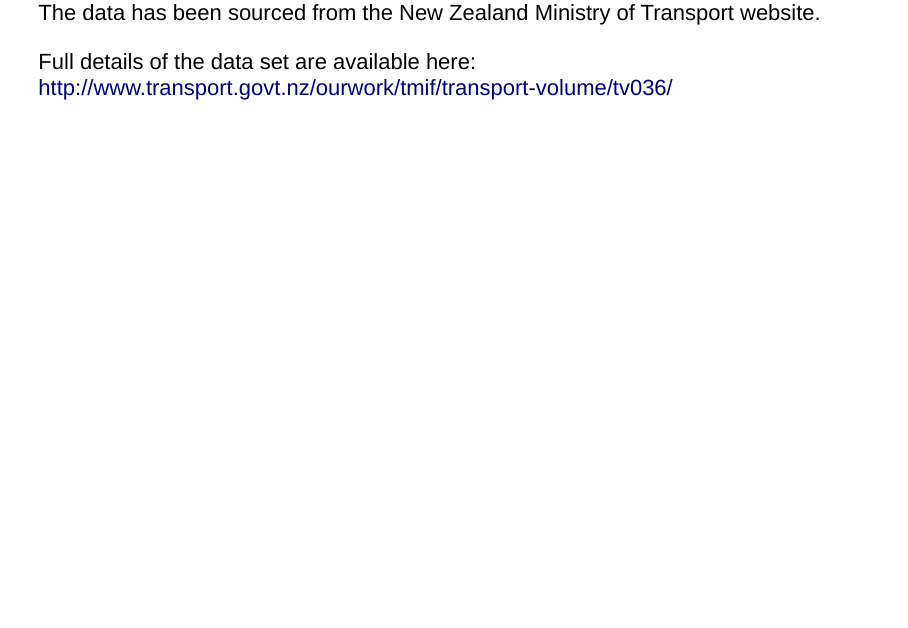
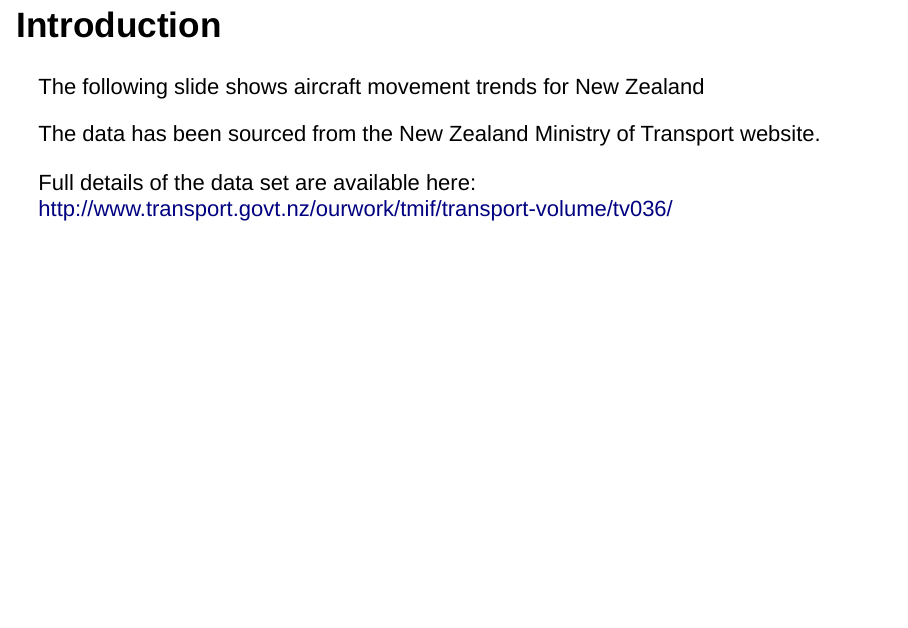
Before and after one commit to craiglarmer/plotlyassignment, an R Markdown document (index.rmd): page 4 of 4 before the commit and page 3 of 5 after it. Rendered offline with R 4.5, knitr and Pandoc, with nearby package versions; both versions are drawn in the output format of the newer one; drawn as Slidy slides in place of the format the file asks for.

Commit message:
updated to slides

````diff
--- a/index.rmd
+++ b/index.rmd
@@ -2,7 +2,7 @@
 title: "Plotly Assignment"
 author: "Craig Larmer"
 date: "12 February 2017"
-output: html_document
+output: ioslides_presentation
 ---
 
 ```{r setup, include=FALSE}
@@ -29,6 +29,14 @@
 #summaraize towns outside top 14 into "Other" and total
   top15towns <- tidy %>% left_join(top14towns,by = "town") %>% mutate(displaytown = ifelse(is.na(totaltraffic),"Other",as.character(town))) %>% group_by(displaytown,year) %>% summarise(totaltraffic = sum(traffic,na.rm=TRUE))
 ```
+## Introduction
+
+The following slide shows aircraft movement trends for New Zealand
+
+The data has been sourced from the New Zealand Ministry of Transport website.
+
+Full details of the data set are available here: http://www.transport.govt.nz/ourwork/tmif/transport-volume/tv036/
+
 ## Air Traffic in New Zealand
 
 The following chart shows aircraft movements for each year by geographic area.
@@ -37,7 +45,3 @@
 plot_ly(data=top15towns,x=~year,y=~totaltraffic,type="scatter",mode="markers+lines",color=~displaytown) %>% layout(yaxis = list(title = "Aircraft Movements (Arrivals & Departures)"),xaxis = list(title = "Year"))
 
 ```
-
-The data has been sourced from the New Zealand Ministry of Transport website.
-
-Full details of the data set are available here: http://www.transport.govt.nz/ourwork/tmif/transport-volume/tv036/
````
Also changed, not shown: index.html.
